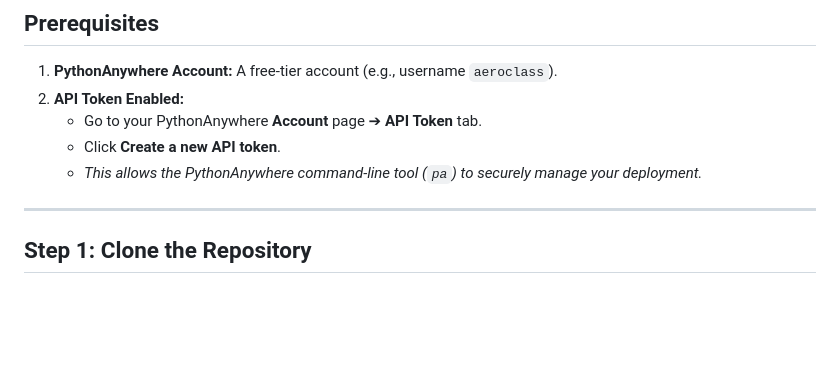
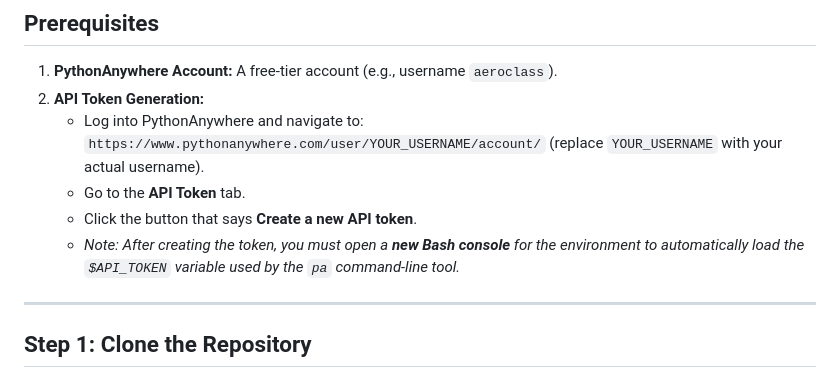
Before and after one commit to Mr-Zamora/9dt_wind_sim, a Markdown page: docs/DEPLOYMENT.md, the part around the change. Drawn GitHub-style; blank space fills up the shorter version.

Commit message:
Update API token instructions to emphasize new Bash console requirement

```diff
--- a/docs/DEPLOYMENT.md
+++ b/docs/DEPLOYMENT.md
@@ -7,10 +7,11 @@ This guide explains how to deploy **AeroClass** to PythonAnywhere's free tier wi
 ## Prerequisites
 
 1. **PythonAnywhere Account:** A free-tier account (e.g., username `aeroclass`).
-2. **API Token Enabled:**
-   - Go to your PythonAnywhere **Account** page ➔ **API Token** tab.
-   - Click **Create a new API token**.
-   - *This allows the PythonAnywhere command-line tool (`pa`) to securely manage your deployment.*
+2. **API Token Generation:**
+   - Log into PythonAnywhere and navigate to: `https://www.pythonanywhere.com/user/YOUR_USERNAME/account/` (replace `YOUR_USERNAME` with your actual username).
+   - Go to the **API Token** tab.
+   - Click the button that says **Create a new API token**.
+   - *Note: After creating the token, you must open a **new Bash console** for the environment to automatically load the `$API_TOKEN` variable used by the `pa` command-line tool.*
 
 ---
 
```
